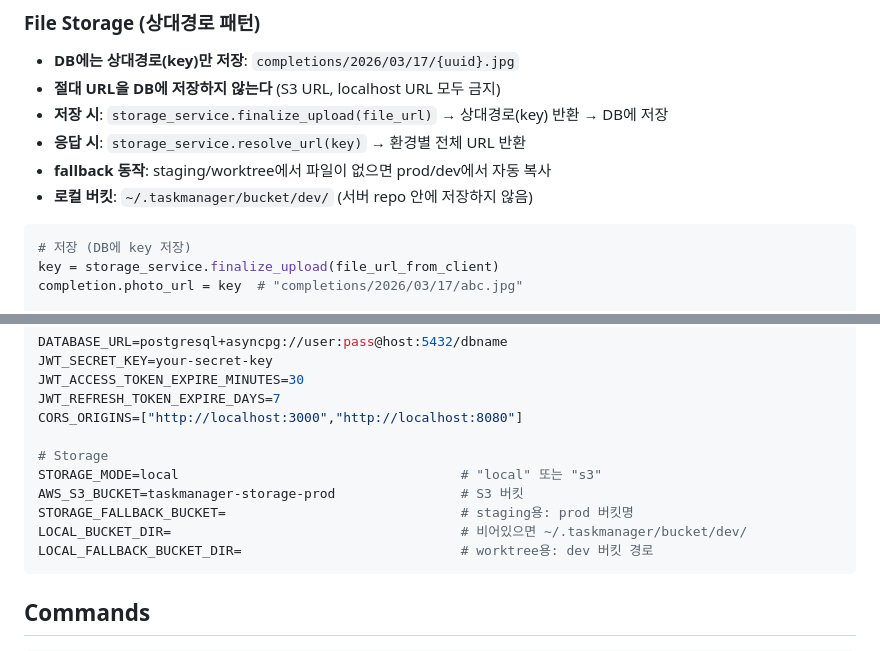
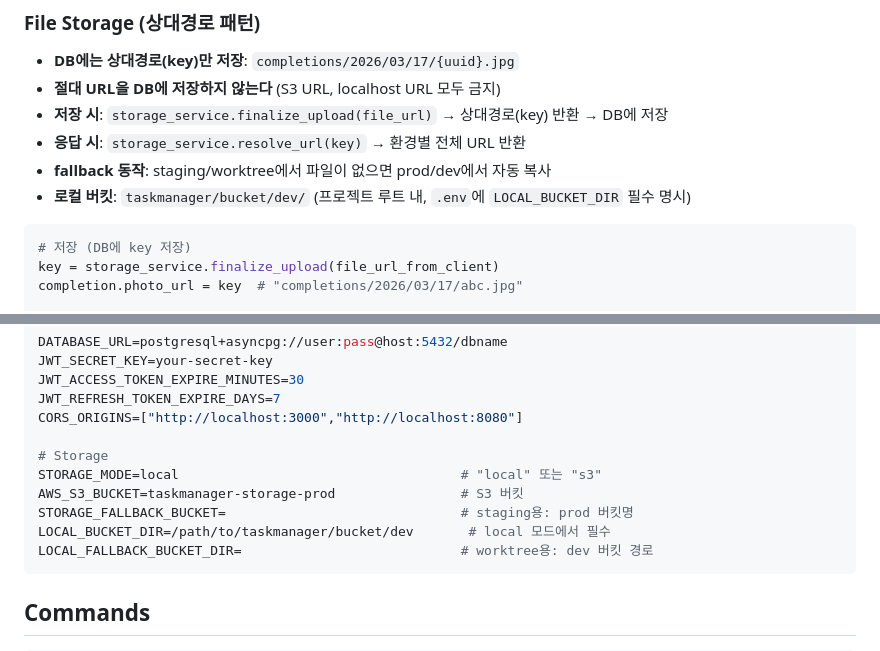
Before and after one commit to scrcorp/taskmanager-server, a Markdown page: CLAUDE.md, 2 parts joined by grey strips. GitHub-like rendering.

Commit message:
docs: CLAUDE.md 버킷 경로 설명을 프로젝트 루트로 업데이트
Co-Authored-By: Claude Opus 4.6 (1M context) <noreply@anthropic.com>

````diff
--- a/CLAUDE.md
+++ b/CLAUDE.md
@@ -185,7 +185,7 @@ Every query MUST filter by organization_id from JWT. Never return cross-org data
 - **저장 시**: `storage_service.finalize_upload(file_url)` → 상대경로(key) 반환 → DB에 저장
 - **응답 시**: `storage_service.resolve_url(key)` → 환경별 전체 URL 반환
 - **fallback 동작**: staging/worktree에서 파일이 없으면 prod/dev에서 자동 복사
-- **로컬 버킷**: `~/.taskmanager/bucket/dev/` (서버 repo 안에 저장하지 않음)
+- **로컬 버킷**: `taskmanager/bucket/dev/` (프로젝트 루트 내, `.env`에 `LOCAL_BUCKET_DIR` 필수 명시)
 
 ```python
 # 저장 (DB에 key 저장)
@@ -209,7 +209,7 @@ CORS_ORIGINS=["http://localhost:3000","http://localhost:8080"]
 STORAGE_MODE=local                                    # "local" 또는 "s3"
 AWS_S3_BUCKET=taskmanager-storage-prod                # S3 버킷
 STORAGE_FALLBACK_BUCKET=                              # staging용: prod 버킷명
-LOCAL_BUCKET_DIR=                                     # 비어있으면 ~/.taskmanager/bucket/dev/
+LOCAL_BUCKET_DIR=/path/to/taskmanager/bucket/dev       # local 모드에서 필수
 LOCAL_FALLBACK_BUCKET_DIR=                            # worktree용: dev 버킷 경로
 ```
 
````
